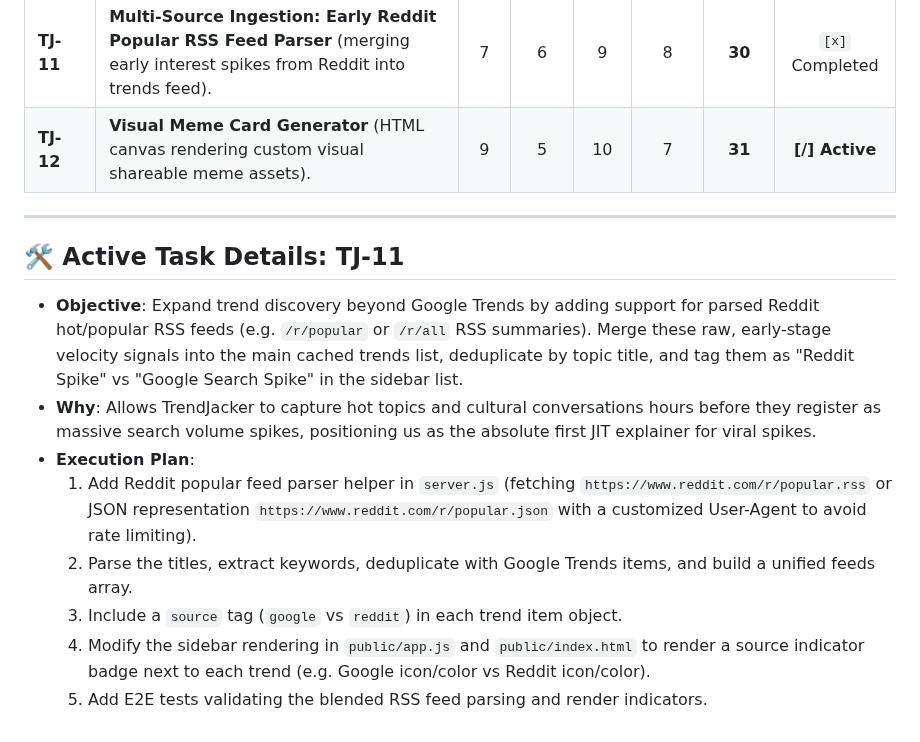
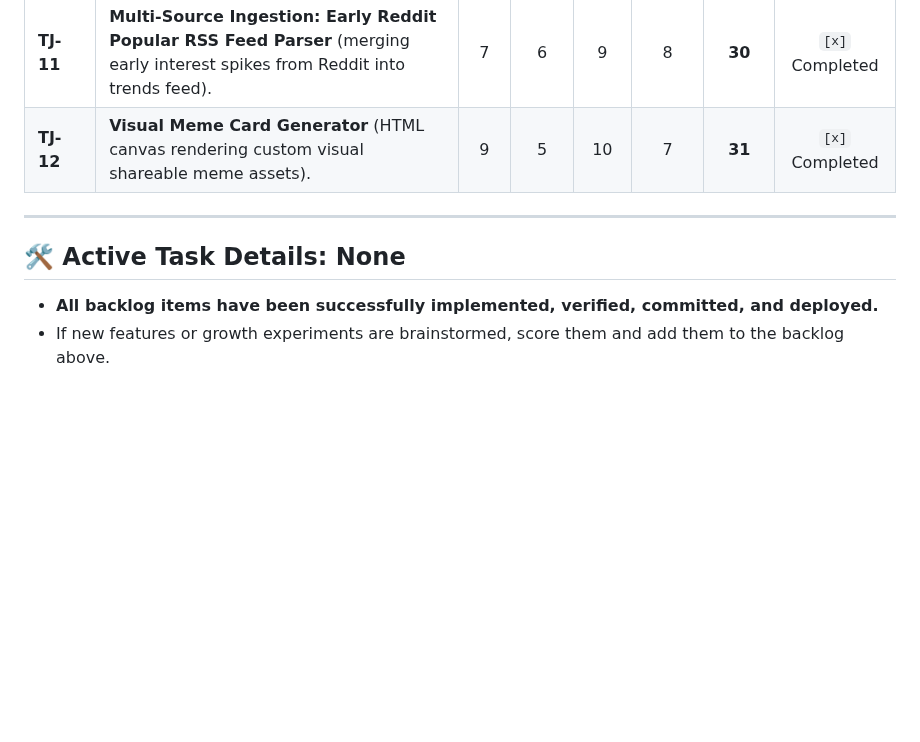
Before and after one commit to coskunarif/trend-jacker, a Markdown page: AGENT_PLAYBOOK.md, the part around the change. Drawn GitHub-style; blank space fills up the shorter version.

Commit message:
docs: mark TJ-12 complete in playbook and update walkthrough

```diff
--- a/AGENT_PLAYBOOK.md
+++ b/AGENT_PLAYBOOK.md
@@ -30,16 +30,10 @@ Each brainstormed task is scored out of **10 points** across four key areas:
 | **TJ-09** | **Mobile-First Responsiveness & Premium Touch Interactions** (optimized typography, flex column stack, >=48px touch targets, zero overflow scroll). | 9 | 7 | 5 | 10 | **31** | `[x]` Completed |
 | **TJ-10** | **One-Click Share-to-X & Native Web Share API Integration** (allowing users to share trend analysis and debate outcomes). | 8 | 5 | 10 | 9 | **32** | `[x]` Completed |
 | **TJ-11** | **Multi-Source Ingestion: Early Reddit Popular RSS Feed Parser** (merging early interest spikes from Reddit into trends feed). | 7 | 6 | 9 | 8 | **30** | `[x]` Completed |
-| **TJ-12** | **Visual Meme Card Generator** (HTML canvas rendering custom visual shareable meme assets). | 9 | 5 | 10 | 7 | **31** | **[/] Active** |
+| **TJ-12** | **Visual Meme Card Generator** (HTML canvas rendering custom visual shareable meme assets). | 9 | 5 | 10 | 7 | **31** | `[x]` Completed |
 
 ---
 
-## 🛠️ Active Task Details: TJ-11
-- **Objective**: Expand trend discovery beyond Google Trends by adding support for parsed Reddit hot/popular RSS feeds (e.g. `/r/popular` or `/r/all` RSS summaries). Merge these raw, early-stage velocity signals into the main cached trends list, deduplicate by topic title, and tag them as "Reddit Spike" vs "Google Search Spike" in the sidebar list.
-- **Why**: Allows TrendJacker to capture hot topics and cultural conversations hours before they register as massive search volume spikes, positioning us as the absolute first JIT explainer for viral spikes.
-- **Execution Plan**:
-  1. Add Reddit popular feed parser helper in `server.js` (fetching `https://www.reddit.com/r/popular.rss` or JSON representation `https://www.reddit.com/r/popular.json` with a customized User-Agent to avoid rate limiting).
-  2. Parse the titles, extract keywords, deduplicate with Google Trends items, and build a unified feeds array.
-  3. Include a `source` tag (`google` vs `reddit`) in each trend item object.
-  4. Modify the sidebar rendering in `public/app.js` and `public/index.html` to render a source indicator badge next to each trend (e.g. Google icon/color vs Reddit icon/color).
-  5. Add E2E tests validating the blended RSS feed parsing and render indicators.
+## 🛠️ Active Task Details: None
+- **All backlog items have been successfully implemented, verified, committed, and deployed.**
+- If new features or growth experiments are brainstormed, score them and add them to the backlog above.
```
Also changed, not shown: walkthrough.md (+23 -5 lines).
